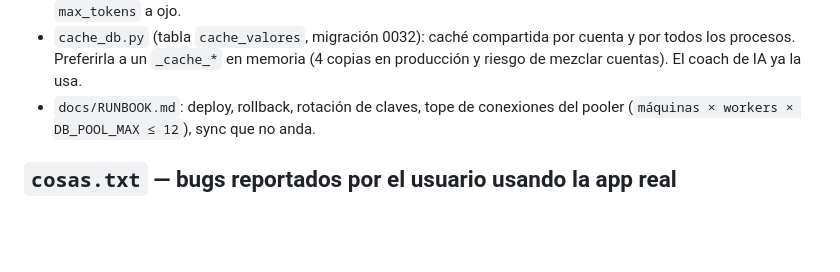
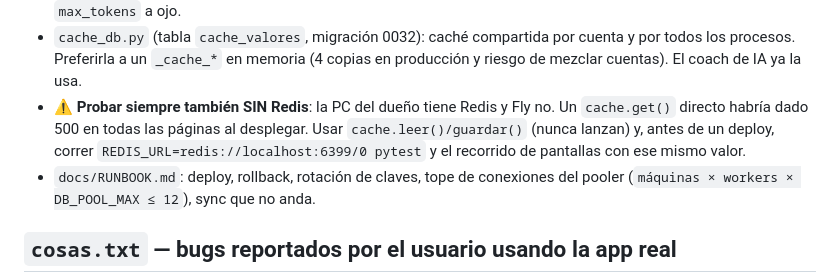
Before and after one commit to GestionCore/CoreCore, a Markdown page: CLAUDE.md, the part around the change. Rendered like a GitHub page; blank space fills up the shorter version.

Commit message:
docs: probar siempre sin Redis antes de desplegar (la PC del dueño tiene, Fly no)
Co-Authored-By: Claude Sonnet 5.5 <noreply@anthropic.com>

```diff
--- a/CLAUDE.md
+++ b/CLAUDE.md
@@ -466,6 +466,8 @@ Estado de cada punto en ese archivo (✅/◐). Lo que hay que saber para no romp
 - IA: `deepseek-flash` RAZONA y con `max_tokens` chico (200) se quedaba sin presupuesto: respuesta vacía y 8 s (coach, optimizar título…). `ia_asistente.parametros_extra()`
   apaga el razonamiento para DeepSeek (`IA_PARAMETROS_EXTRA` lo reemplaza) y los reintentos triplican el presupuesto. Ya no hay que subir los `max_tokens` a ojo.
 - `cache_db.py` (tabla `cache_valores`, migración 0032): caché compartida por cuenta y por todos los procesos. Preferirla a un `_cache_*` en memoria (4 copias en producción y riesgo de mezclar cuentas). El coach de IA ya la usa.
+- ⚠️ **Probar siempre también SIN Redis**: la PC del dueño tiene Redis y Fly no. Un `cache.get()` directo habría dado 500 en todas las páginas al desplegar. Usar
+  `cache.leer()/guardar()` (nunca lanzan) y, antes de un deploy, correr `REDIS_URL=redis://localhost:6399/0 pytest` y el recorrido de pantallas con ese mismo valor.
 - `docs/RUNBOOK.md`: deploy, rollback, rotación de claves, tope de conexiones del pooler (`máquinas × workers × DB_POOL_MAX ≤ 12`), sync que no anda.
 
 ## `cosas.txt` — bugs reportados por el usuario usando la app real
```
